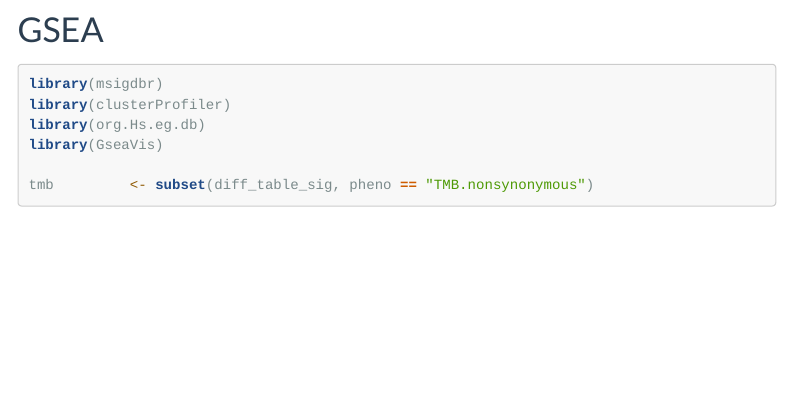
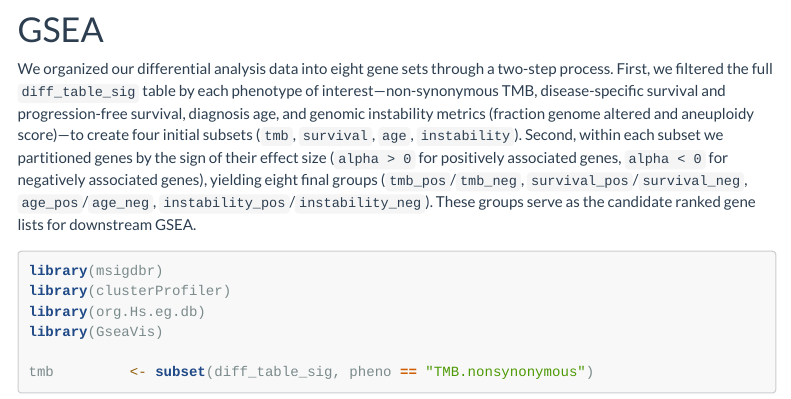
Before and after one commit to szhaolab/diffdriver-analysis, an R Markdown document (analysis/clinical.Rmd): the page in a window 1100 px wide, from 9300 px down. Rendered offline with R 4.5, knitr and Pandoc, with nearby package versions; some code elsewhere in the file could not run offline; menus at the side of the page are left out; long lines of code are wrapped.

Commit message:
wflow_publish("analysis/clinical.Rmd")

````diff
--- a/analysis/clinical.Rmd
+++ b/analysis/clinical.Rmd
@@ -412,6 +412,7 @@
 ```
 
 # GSEA
+We organized our differential analysis data into eight gene sets through a two-step process. First, we filtered the full `diff_table_sig` table by each phenotype of interest—non-synonymous TMB, disease-specific survival and progression-free survival, diagnosis age, and genomic instability metrics (fraction genome altered and aneuploidy score)—to create four initial subsets (`tmb`, `survival`, `age`, `instability`). Second, within each subset we partitioned genes by the sign of their effect size (`alpha > 0` for positively associated genes, `alpha < 0` for negatively associated genes), yielding eight final groups (`tmb_pos`/`tmb_neg`, `survival_pos`/`survival_neg`, `age_pos`/`age_neg`, `instability_pos`/`instability_neg`). These groups serve as the candidate ranked gene lists for downstream GSEA.
 ```{r}
 library(msigdbr)
 library(clusterProfiler)
````
